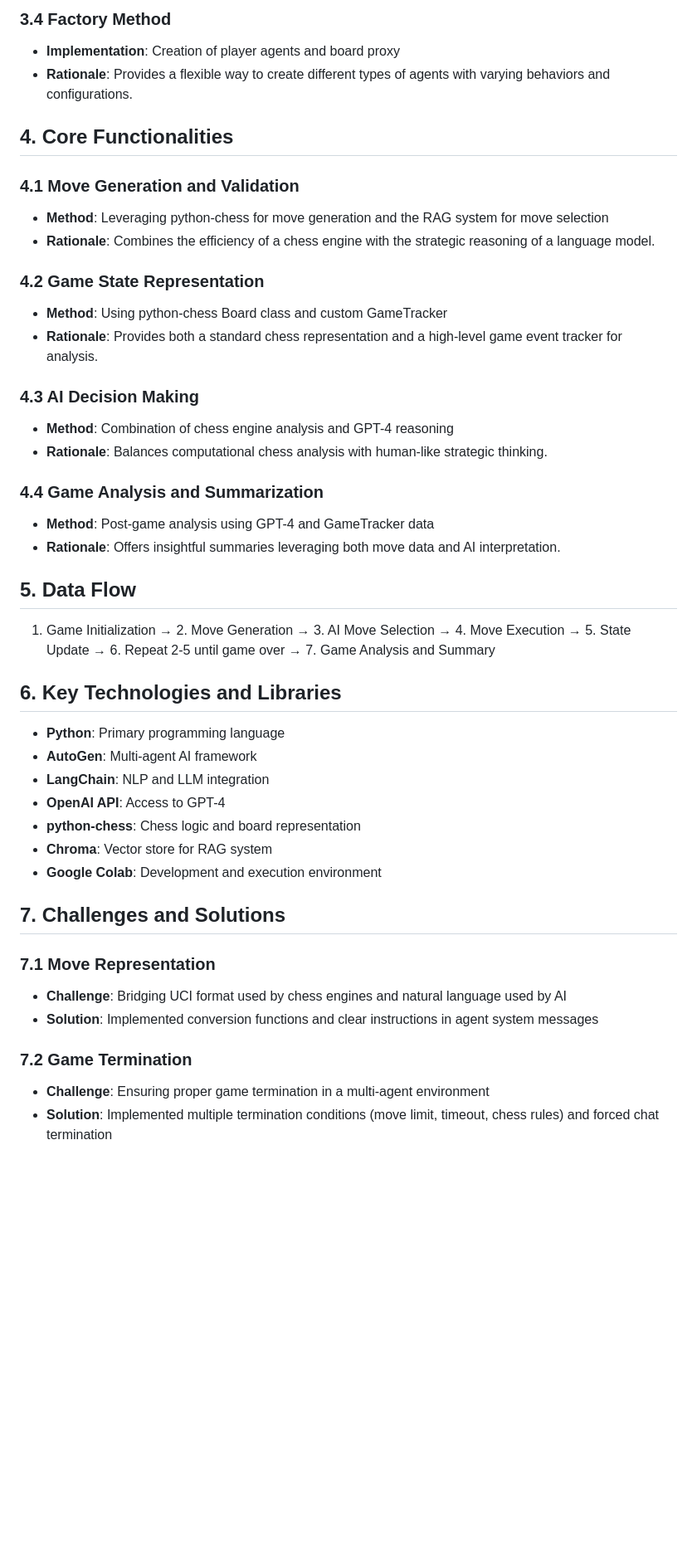
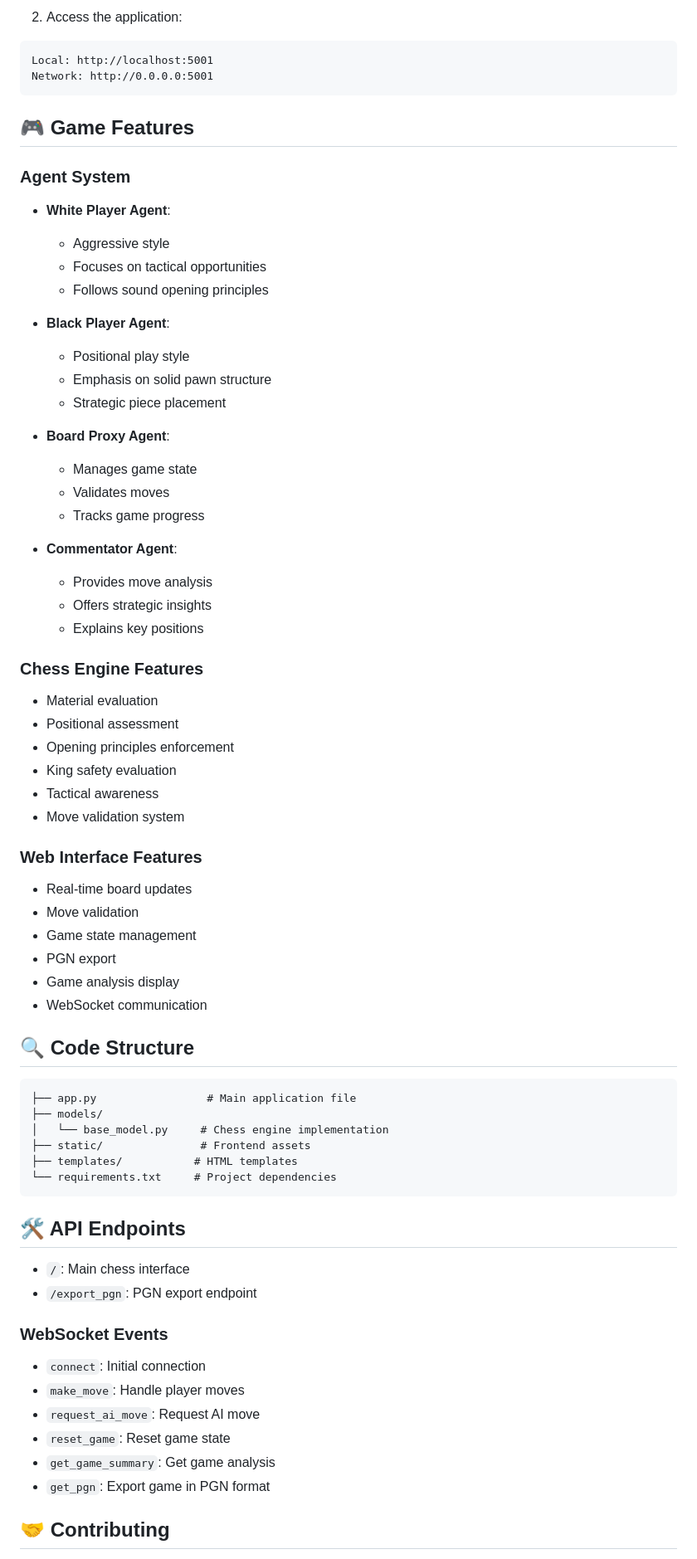
Before and after one commit to alipala/multiagent_llm_chess, a Markdown page: README.md, the part around one of its changes. Shown at 83% size. Rendered like a GitHub page; blank space fills up the shorter version.

````diff
--- a/README.md
+++ b/README.md
@@ -54,47 +73,71 @@ This project is a sophisticated chess application that leverages Generative AI t
 
-### 3.4 Factory Method
-- **Implementation**: Creation of player agents and board proxy
-- **Rationale**: Provides a flexible way to create different types of agents with varying behaviors and configurations.
+2. Access the application:
+```
+Local: http://localhost:5001
+Network: http://0.0.0.0:5001
+```
+## 🎮 Game Features
 
-## 4. Core Functionalities
+### Agent System
+- **White Player Agent**:
+  - Aggressive style
+  - Focuses on tactical opportunities
+  - Follows sound opening principles
 
-### 4.1 Move Generation and Validation
-- **Method**: Leveraging python-chess for move generation and the RAG system for move selection
-- **Rationale**: Combines the efficiency of a chess engine with the strategic reasoning of a language model.
+- **Black Player Agent**:
+  - Positional play style
+  - Emphasis on solid pawn structure
+  - Strategic piece placement
 
-### 4.2 Game State Representation
-- **Method**: Using python-chess Board class and custom GameTracker
-- **Rationale**: Provides both a standard chess representation and a high-level game event tracker for analysis.
+- **Board Proxy Agent**:
+  - Manages game state
+  - Validates moves
+  - Tracks game progress
 
-### 4.3 AI Decision Making
-- **Method**: Combination of chess engine analysis and GPT-4 reasoning
-- **Rationale**: Balances computational chess analysis with human-like strategic thinking.
+- **Commentator Agent**:
+  - Provides move analysis
+  - Offers strategic insights
+  - Explains key positions
 
-### 4.4 Game Analysis and Summarization
-- **Method**: Post-game analysis using GPT-4 and GameTracker data
-- **Rationale**: Offers insightful summaries leveraging both move data and AI interpretation.
+### Chess Engine Features
+- Material evaluation
+- Positional assessment
+- Opening principles enforcement
+- King safety evaluation
+- Tactical awareness
+- Move validation system
 
-## 5. Data Flow
+### Web Interface Features
+- Real-time board updates
+- Move validation
+- Game state management
+- PGN export
+- Game analysis display
+- WebSocket communication
 
-1. Game Initialization → 2. Move Generation → 3. AI Move Selection → 4. Move Execution → 5. State Update → 6. Repeat 2-5 until game over → 7. Game Analysis and Summary
+## 🔍 Code Structure
 
-## 6. Key Technologies and Libraries
+```
+├── app.py                 # Main application file
+├── models/
+│   └── base_model.py     # Chess engine implementation
+├── static/               # Frontend assets
+├── templates/           # HTML templates
+└── requirements.txt     # Project dependencies
+```
 
-- **Python**: Primary programming language
-- **AutoGen**: Multi-agent AI framework
-- **LangChain**: NLP and LLM integration
-- **OpenAI API**: Access to GPT-4
-- **python-chess**: Chess logic and board representation
-- **Chroma**: Vector store for RAG system
-- **Google Colab**: Development and execution environment
+## 🛠️ API Endpoints
 
-## 7. Challenges and Solutions
+- `/`: Main chess interface
+- `/export_pgn`: PGN export endpoint
 
-### 7.1 Move Representation
-- **Challenge**: Bridging UCI format used by chess engines and natural language used by AI
-- **Solution**: Implemented conversion functions and clear instructions in agent system messages
+### WebSocket Events
+- `connect`: Initial connection
+- `make_move`: Handle player moves
+- `request_ai_move`: Request AI move
+- `reset_game`: Reset game state
+- `get_game_summary`: Get game analysis
+- `get_pgn`: Export game in PGN format
 
-### 7.2 Game Termination
-- **Challenge**: Ensuring proper game termination in a multi-agent environment
-- **Solution**: Implemented multiple termination conditions (move limit, timeout, chess rules) and forced chat termination
+## 🤝 Contributing
 
````
Also changed, not shown: other parts of README.md (+60 -61 lines).
